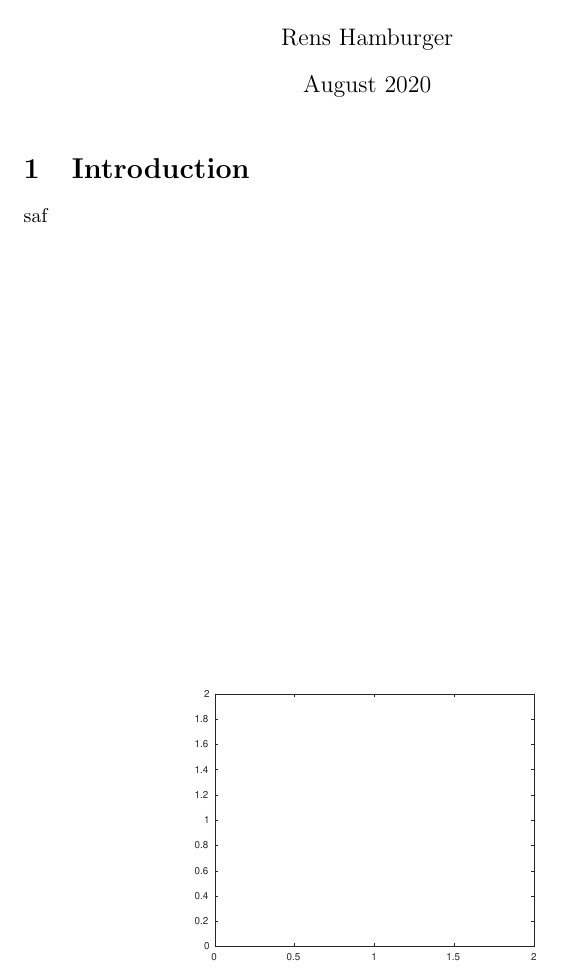
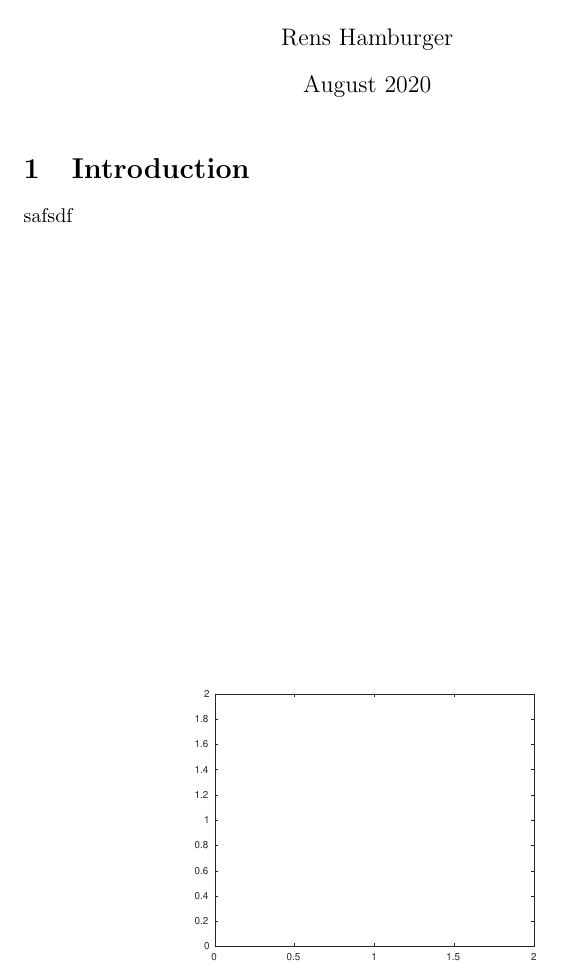
Before and after one commit to RensHam/test, a LaTeX document (main.tex): part of the page, cut so that both start at the same text. Compiled offline with pdfLaTeX.

Commit message:
Update on Overleaf.

```diff
--- a/main.tex
+++ b/main.tex
@@ -69,5 +69,5 @@
 	\centering
 	\includegraphics[width=0.6\linewidth,keepaspectratio]{figures/empty.eps}
 \end{figure}
-saf
+safsdf
 \end{document}
```
